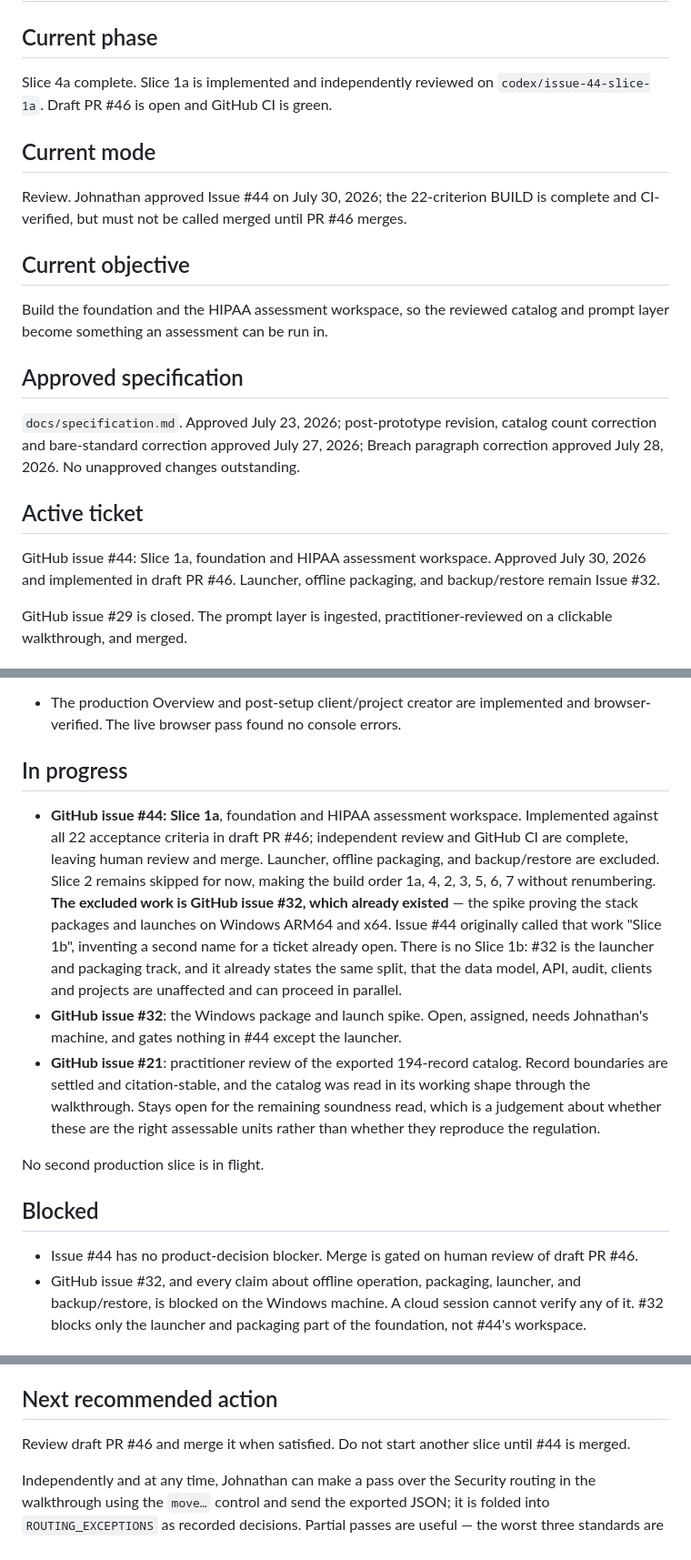
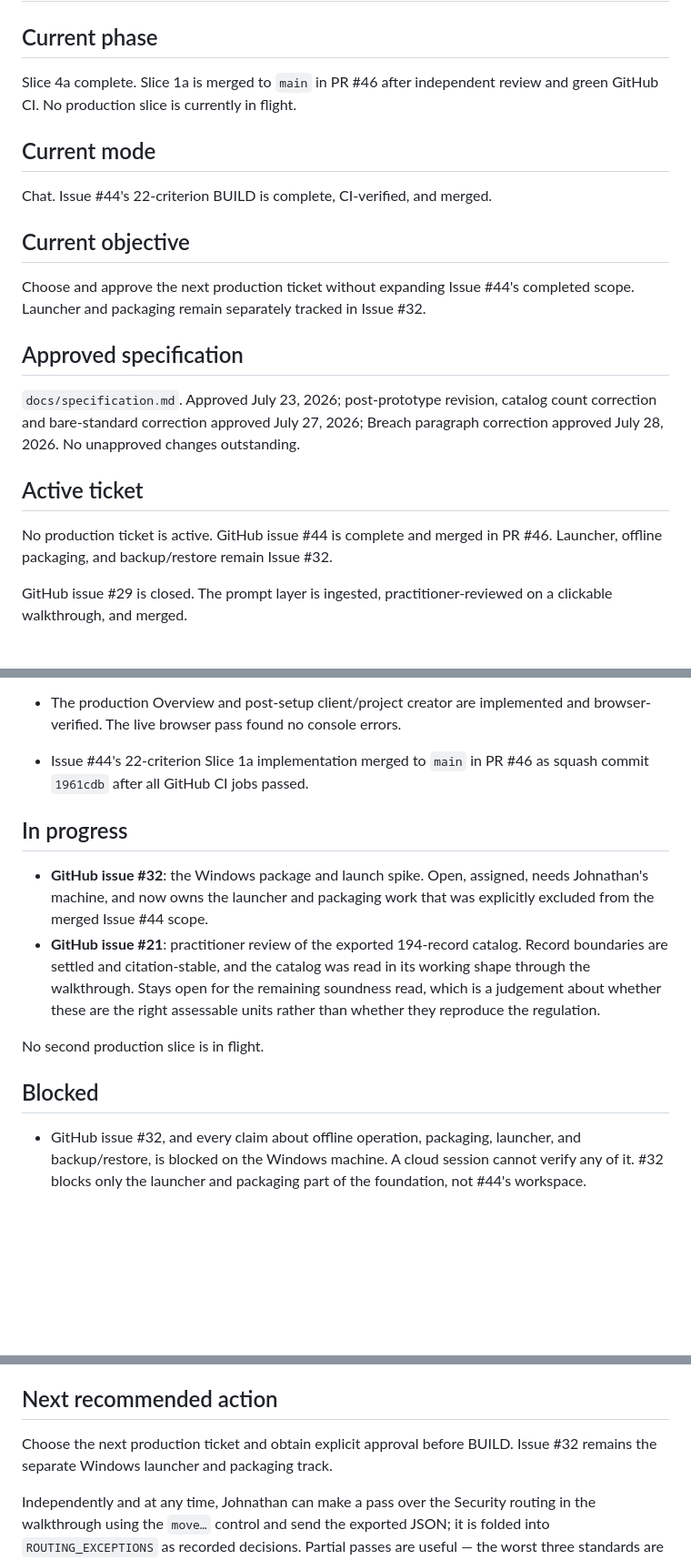
Before and after one commit to ObiJuanDeanobi/raintech-grc-platform, a Markdown page: PROJECT_STATUS.md, 3 parts joined by grey strips. Shown at 91% size. Rendered like a GitHub page; blank space fills up the shorter version.

Commit message:
Record Issue #44 post-merge state (#47)
Updates the durable project handoff after the completed Slice 1a merge.

```diff
--- a/PROJECT_STATUS.md
+++ b/PROJECT_STATUS.md
@@ -2,18 +2,17 @@
 
 ## Current phase
 
-Slice 4a complete. Slice 1a is implemented and independently reviewed on
-`codex/issue-44-slice-1a`. Draft PR #46 is open and GitHub CI is green.
+Slice 4a complete. Slice 1a is merged to `main` in PR #46 after independent
+review and green GitHub CI. No production slice is currently in flight.
 
 ## Current mode
 
-Review. Johnathan approved Issue #44 on July 30, 2026; the 22-criterion BUILD
-is complete and CI-verified, but must not be called merged until PR #46 merges.
+Chat. Issue #44's 22-criterion BUILD is complete, CI-verified, and merged.
 
 ## Current objective
 
-Build the foundation and the HIPAA assessment workspace, so the reviewed
-catalog and prompt layer become something an assessment can be run in.
+Choose and approve the next production ticket without expanding Issue #44's
+completed scope. Launcher and packaging remain separately tracked in Issue #32.
 
 ## Approved specification
 
@@ -23,9 +22,8 @@ paragraph correction approved July 28, 2026. No unapproved changes outstanding.
 
 ## Active ticket
 
-GitHub issue #44: Slice 1a, foundation and HIPAA assessment workspace. Approved
-July 30, 2026 and implemented in draft PR #46. Launcher, offline packaging,
-and backup/restore remain Issue #32.
+No production ticket is active. GitHub issue #44 is complete and merged in PR
+#46. Launcher, offline packaging, and backup/restore remain Issue #32.
 
 GitHub issue #29 is closed. The prompt layer is ingested, practitioner-reviewed
 on a clickable walkthrough, and merged.
@@ -216,22 +214,14 @@ on a clickable walkthrough, and merged.
   made statuses and rollups consume the framework declarations.
 - The production Overview and post-setup client/project creator are implemented
   and browser-verified. The live browser pass found no console errors.
+- Issue #44's 22-criterion Slice 1a implementation merged to `main` in PR #46
+  as squash commit `1961cdb` after all GitHub CI jobs passed.
 
 ## In progress
 
-- **GitHub issue #44: Slice 1a**, foundation and HIPAA assessment workspace.
-  Implemented against all 22 acceptance criteria in draft PR #46; independent
-  review and GitHub CI are complete, leaving human review and merge. Launcher, offline
-  packaging, and backup/restore are excluded. Slice 2 remains skipped for now,
-  making the build order 1a, 4, 2, 3, 5, 6, 7 without renumbering.
-  **The excluded work is GitHub issue #32, which already existed** — the spike
-  proving the stack packages and launches on Windows ARM64 and x64. Issue #44
-  originally called that work "Slice 1b", inventing a second name for a ticket
-  already open. There is no Slice 1b: #32 is the launcher and packaging track,
-  and it already states the same split, that the data model, API, audit,
-  clients and projects are unaffected and can proceed in parallel.
 - **GitHub issue #32**: the Windows package and launch spike. Open, assigned,
-  needs Johnathan's machine, and gates nothing in #44 except the launcher.
+  needs Johnathan's machine, and now owns the launcher and packaging work that
+  was explicitly excluded from the merged Issue #44 scope.
 - **GitHub issue #21**: practitioner review of the exported 194-record catalog.
   Record boundaries are settled and citation-stable, and the catalog was read in
   its working shape through the walkthrough. Stays open for the remaining
@@ -242,8 +232,6 @@ No second production slice is in flight.
 
 ## Blocked
 
-- Issue #44 has no product-decision blocker. Merge is gated on human review of
-  draft PR #46.
 - GitHub issue #32, and every claim about offline operation, packaging,
   launcher, and backup/restore, is blocked on the Windows machine. A cloud
   session cannot verify any of it. #32 blocks only the launcher and packaging
@@ -321,8 +309,8 @@ for an issue. Each names who has to answer it.
 
 ## Next recommended action
 
-Review draft PR #46 and merge it when satisfied. Do not start another slice
-until #44 is merged.
+Choose the next production ticket and obtain explicit approval before BUILD.
+Issue #32 remains the separate Windows launcher and packaging track.
 
 Independently and at any time, Johnathan can make a pass over the Security
 routing in the walkthrough using the `move…` control and send the exported JSON;
```
